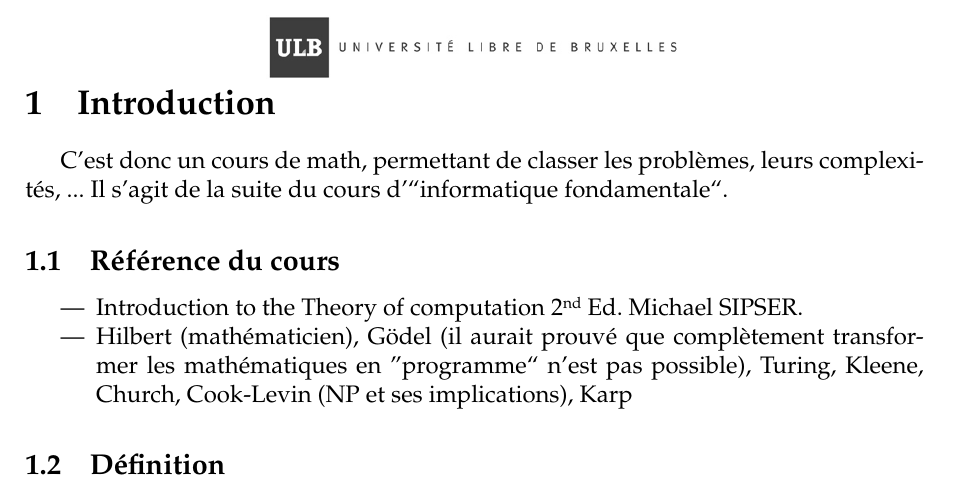
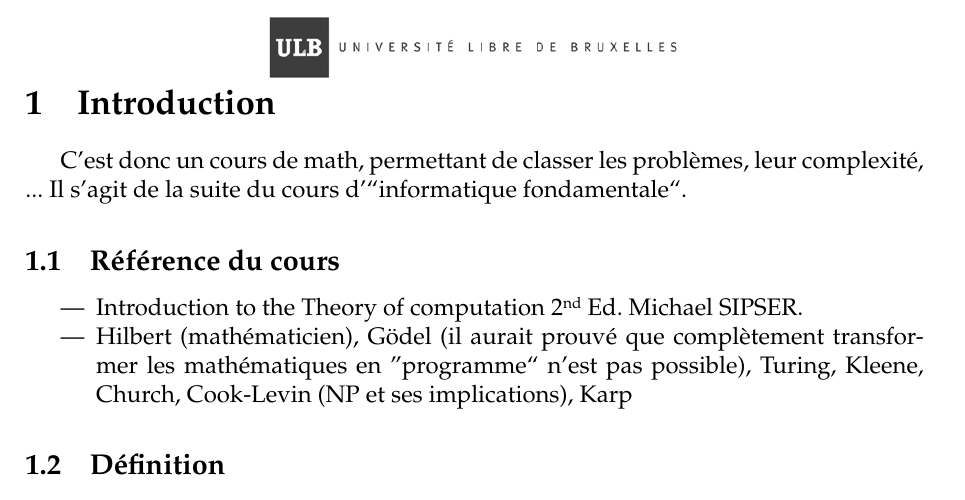
Before and after one commit to detobel36/ComputabilityComplexity, a LaTeX document (Notes/Cours1.tex): part of page 2 of 4, cut so that both start at the same text. Compiled offline with pdfLaTeX.

Commit message:
Fix a fake fix (thx Robin)

```diff
--- a/Notes/Cours1.tex
+++ b/Notes/Cours1.tex
@@ -37,7 +37,7 @@
 \newpage
 
 \section{Introduction}
-  C'est donc un cours de math, permettant de classer les problèmes, leurs complexités, ... Il s'agit de la suite du cours d'``informatique fondamentale``.
+  C'est donc un cours de math, permettant de classer les problèmes, leur complexité, ... Il s'agit de la suite du cours d'``informatique fondamentale``.
 
   \subsection{Référence du cours}
     \begin{itemize}
```
Also changed, not shown: Notes/Cours1.pdf.
